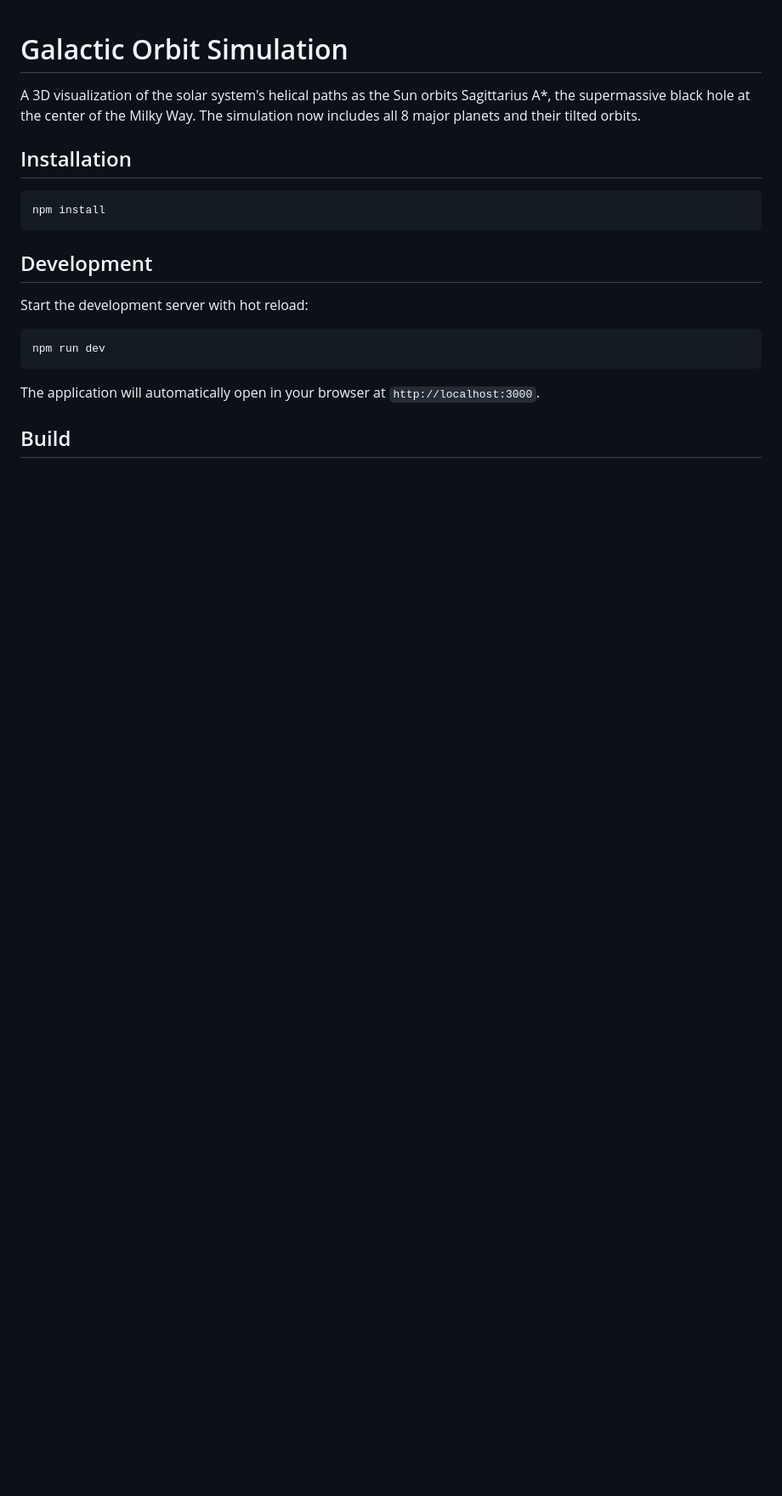
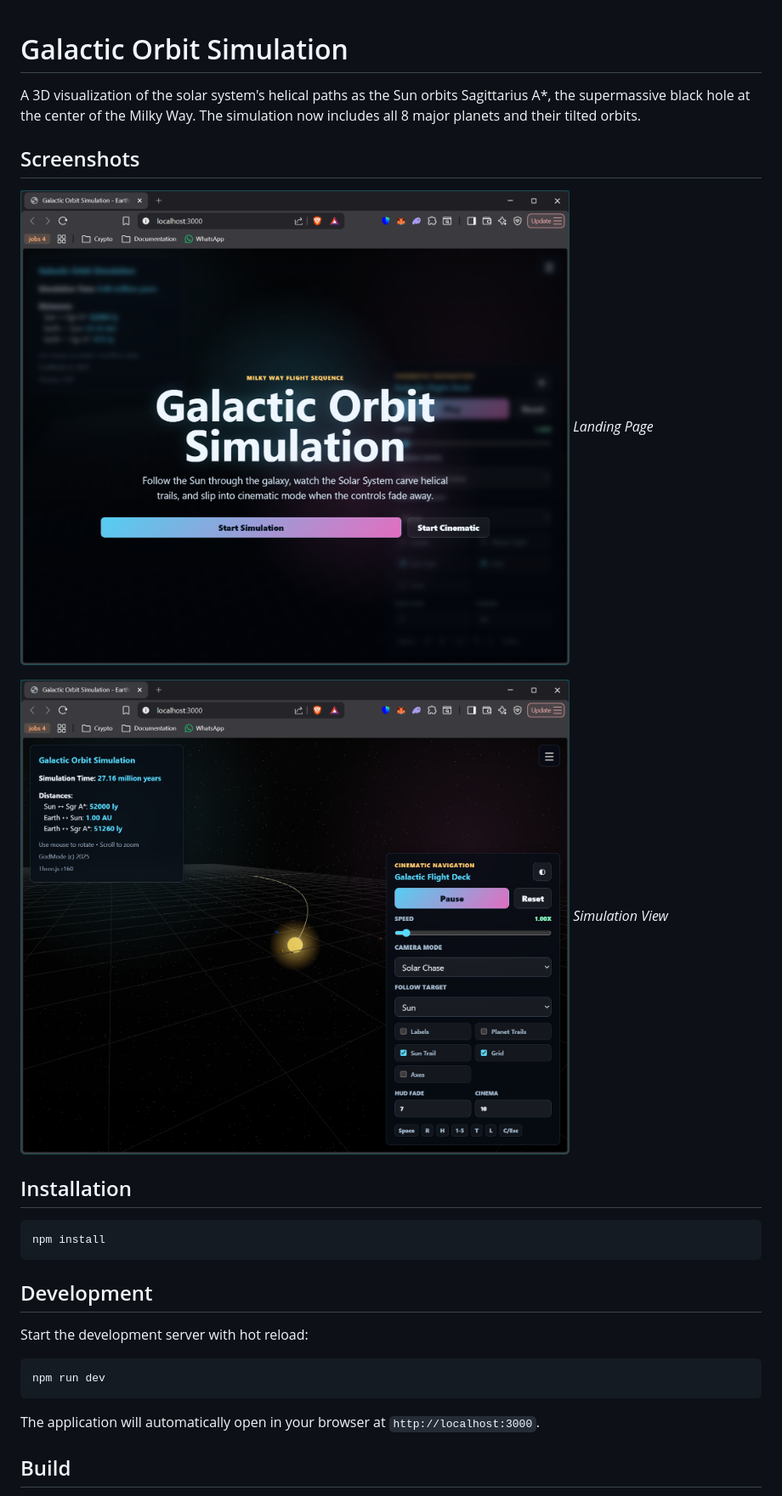
Before and after one commit to GODMODE25/2D3D-sim-of-galactic-orbit-v2, a Markdown page: README.md, the part around the change. Shown: that part at 85% size. Drawn GitHub-style; pictures changed too: screenshots/landing_page.png (added), screenshots/sim.png (added); blank space fills up the shorter version.

Commit message:
Update README with screenshots and latest changes

```diff
--- a/README.md
+++ b/README.md
@@ -1,6 +1,14 @@
 # Galactic Orbit Simulation
 
 A 3D visualization of the solar system's helical paths as the Sun orbits Sagittarius A*, the supermassive black hole at the center of the Milky Way. The simulation now includes all 8 major planets and their tilted orbits.
+
+## Screenshots
+
+![Landing Page](screenshots/landing_page.png)
+*Landing Page*
+
+![Simulation View](screenshots/sim.png)
+*Simulation View*
 
 ## Installation
 
```
Also changed, not shown: 10 other files.
